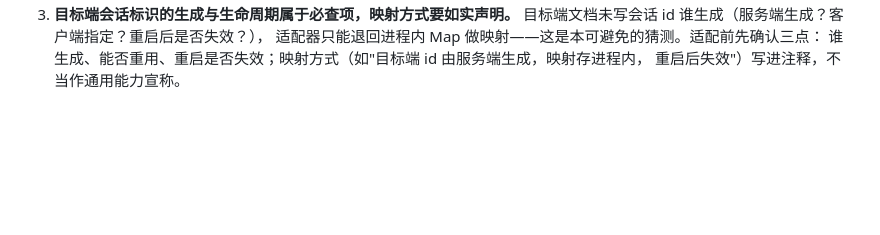
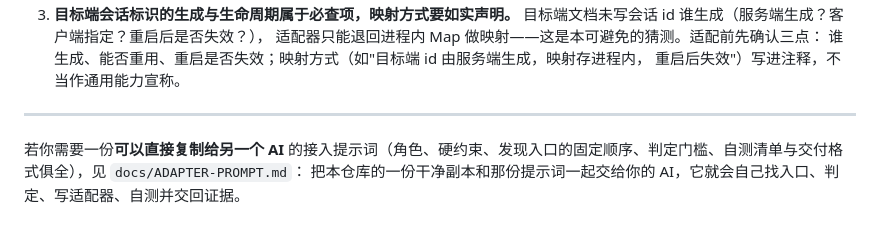
Before and after one commit to kangleyao/palmdock, a Markdown page: ADAPTERS.md, the part around the change. Drawn GitHub-style; blank space fills up the shorter version.

Commit message:
新增《接入提示词》：把陌生 AI 接新端的可复制提示词
含发现入口的固定顺序、四条判定门槛、适配步骤、自测清单、交付格式、
14 条实测常见坑，以及四个真实命令行型端的参数对照。
ADAPTERS.md 末尾加指针。

```diff
--- a/ADAPTERS.md
+++ b/ADAPTERS.md
@@ -338,3 +338,8 @@ interface TurnContext {
     适配器只能退回进程内 Map 做映射——这是本可避免的猜测。适配前先确认三点：
     谁生成、能否重用、重启是否失效；映射方式（如"目标端 id 由服务端生成，映射存进程内，
     重启后失效"）写进注释，不当作通用能力宣称。
+
+ ---
+
+ 若你需要一份**可以直接复制给另一个 AI** 的接入提示词（角色、硬约束、发现入口的固定顺序、判定门槛、自测清单与交付格式俱全），见 `docs/ADAPTER-PROMPT.md`：
+ 把本仓库的一份干净副本和那份提示词一起交给你的 AI，它就会自己找入口、判定、写适配器、自测并交回证据。
```
Also changed, not shown: docs/ADAPTER-PROMPT.md (added, +195 -0 lines).
